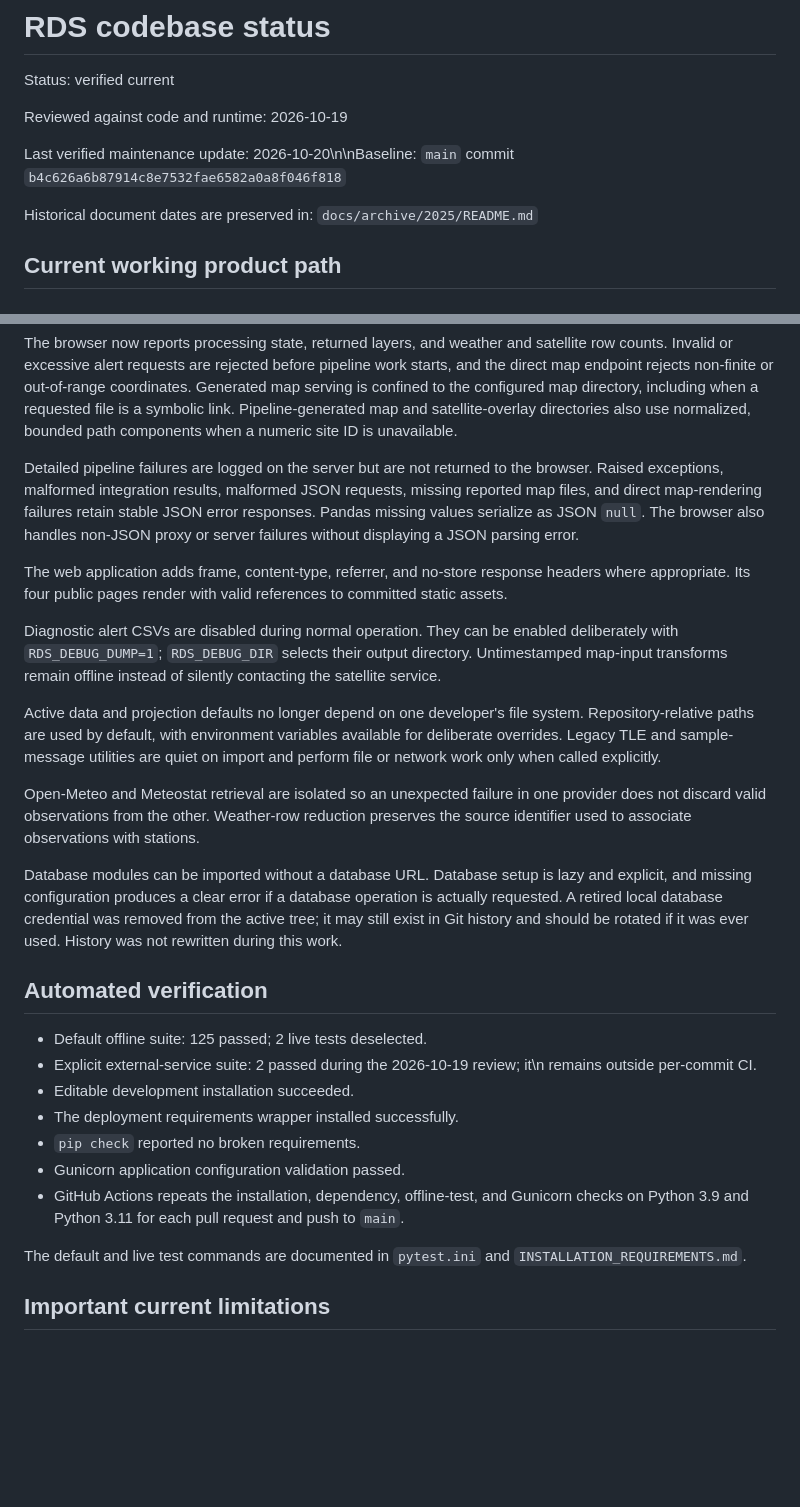
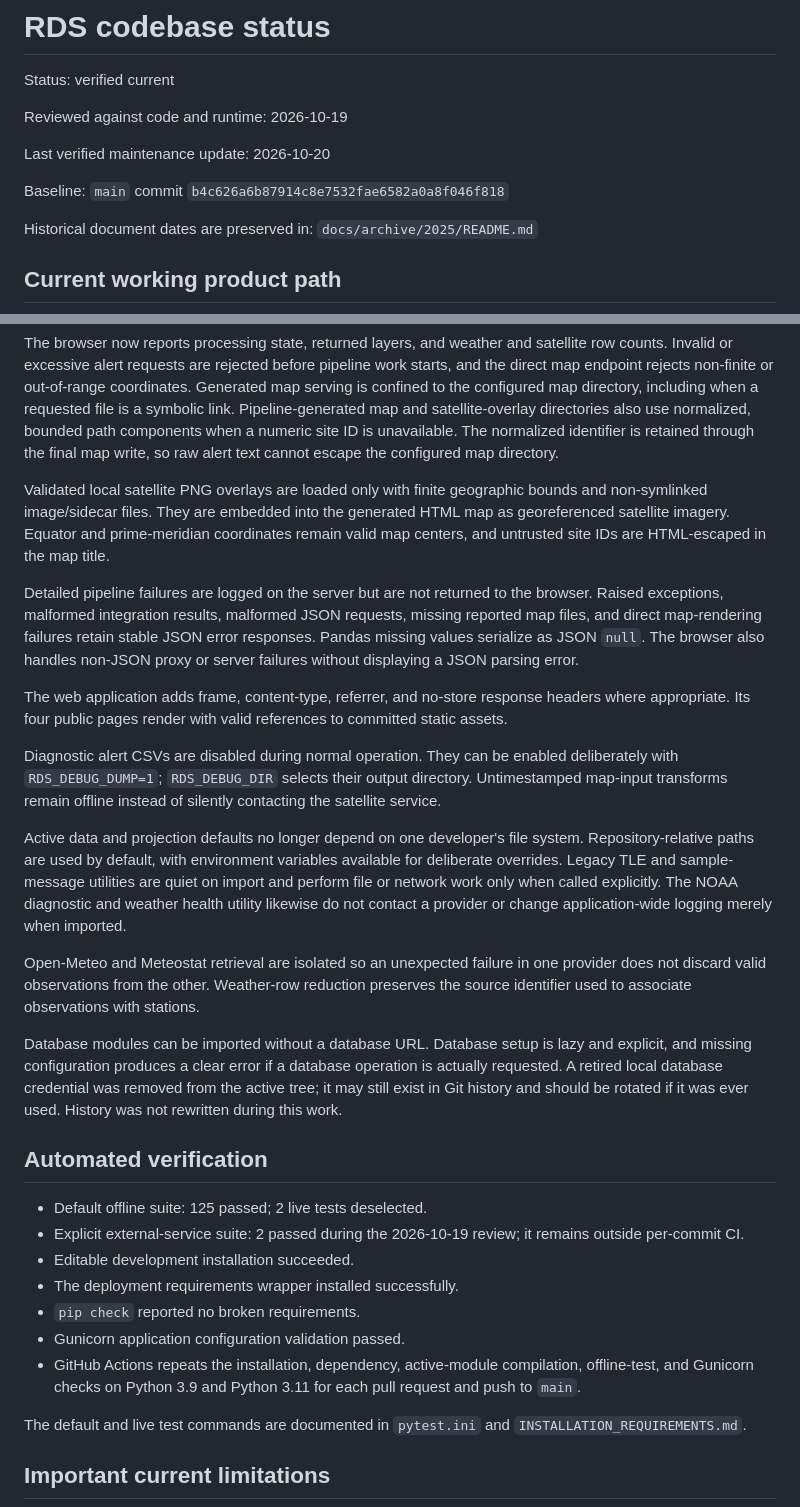
Before and after one commit to gehiggins/RescueDecisionSystems, a Markdown page: docs/current/CODEBASE_STATUS.md, 2 parts joined by grey strips. Rendered like a GitHub page; blank space fills up the shorter version.

Commit message:
Complete verified status refresh

```diff
--- a/docs/current/CODEBASE_STATUS.md
+++ b/docs/current/CODEBASE_STATUS.md
@@ -4,7 +4,9 @@ Status: verified current
 
 Reviewed against code and runtime: 2026-10-19
 
-Last verified maintenance update: 2026-10-20\n\nBaseline: `main` commit `b4c626a6b87914c8e7532fae6582a0a8f046f818`
+Last verified maintenance update: 2026-10-20
+
+Baseline: `main` commit `b4c626a6b87914c8e7532fae6582a0a8f046f818`
 
 Historical document dates are preserved in: `docs/archive/2025/README.md`
 
@@ -61,7 +63,15 @@ pipeline work starts, and the direct map endpoint rejects non-finite or
 out-of-range coordinates. Generated map serving is confined to the configured
 map directory, including when a requested file is a symbolic link.
 Pipeline-generated map and satellite-overlay directories also use normalized,
-bounded path components when a numeric site ID is unavailable.
+bounded path components when a numeric site ID is unavailable. The normalized
+identifier is retained through the final map write, so raw alert text cannot
+escape the configured map directory.
+
+Validated local satellite PNG overlays are loaded only with finite geographic
+bounds and non-symlinked image/sidecar files. They are embedded into the
+generated HTML map as georeferenced satellite imagery. Equator and
+prime-meridian coordinates remain valid map centers, and untrusted site IDs
+are HTML-escaped in the map title.
 
 Detailed pipeline failures are logged on the server but are not returned to
 the browser. Raised exceptions, malformed integration results, malformed JSON
@@ -83,7 +93,8 @@ Active data and projection defaults no longer depend on one developer's file
 system. Repository-relative paths are used by default, with environment
 variables available for deliberate overrides. Legacy TLE and sample-message
 utilities are quiet on import and perform file or network work only when
-called explicitly.
+called explicitly. The NOAA diagnostic and weather health utility likewise do
+not contact a provider or change application-wide logging merely when imported.
 
 Open-Meteo and Meteostat retrieval are isolated so an unexpected failure in
 one provider does not discard valid observations from the other. Weather-row
@@ -99,14 +110,15 @@ be rotated if it was ever used. History was not rewritten during this work.
 ## Automated verification
 
 - Default offline suite: 125 passed; 2 live tests deselected.
-- Explicit external-service suite: 2 passed during the 2026-10-19 review; it\n  remains outside per-commit CI.
+- Explicit external-service suite: 2 passed during the 2026-10-19 review; it
+  remains outside per-commit CI.
 - Editable development installation succeeded.
 - The deployment requirements wrapper installed successfully.
 - `pip check` reported no broken requirements.
 - Gunicorn application configuration validation passed.
-- GitHub Actions repeats the installation, dependency, offline-test, and
-  Gunicorn checks on Python 3.9 and Python 3.11 for each pull request and push
-  to `main`.
+- GitHub Actions repeats the installation, dependency, active-module
+  compilation, offline-test, and Gunicorn checks on Python 3.9 and Python 3.11
+  for each pull request and push to `main`.
 
 The default and live test commands are documented in `pytest.ini` and
 `INSTALLATION_REQUIREMENTS.md`.
```
